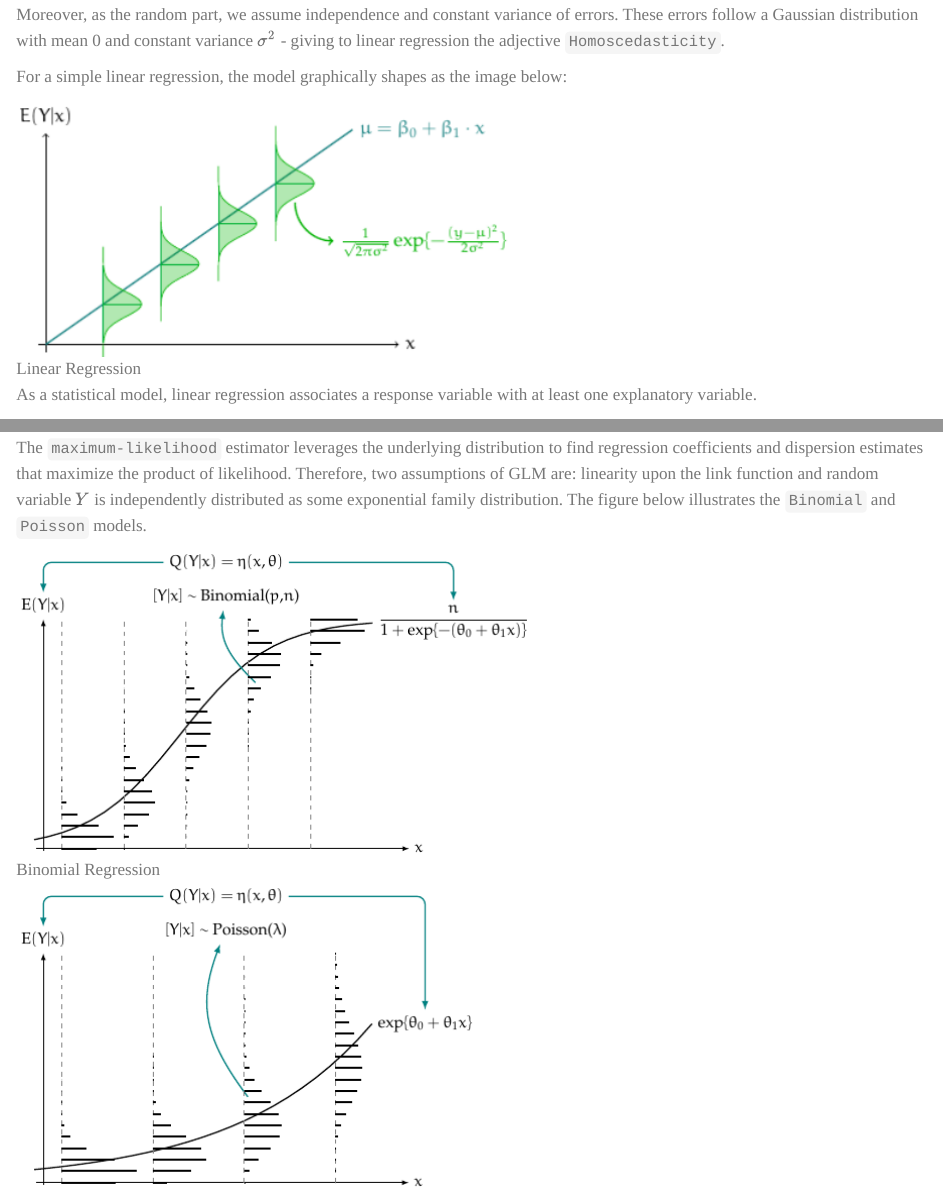
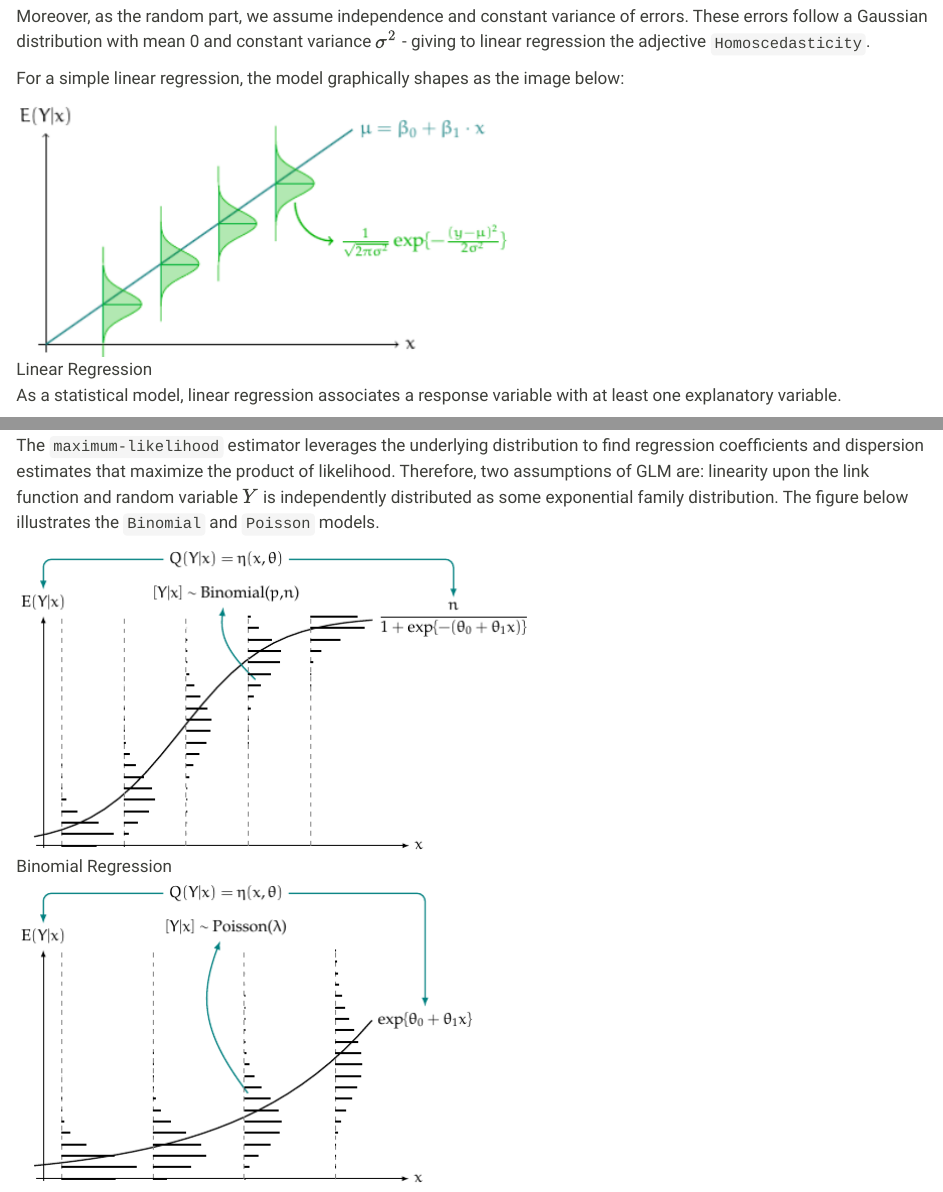
Before and after one commit to jeancmaia/jeancmaia.github.io, a Quarto document (posts/tutorial-mcglm/tutorial_mcglm.qmd): the page in a window 1100 px wide, from 1120 px down before the commit and from 1240 px down after it, so that both start at the same text, and a second part further down, joined at a grey line. Rendered offline with R 4.5, knitr and Pandoc in place of Quarto, with nearby package versions; folded parts are opened; some code elsewhere in the file could not run offline.

Commit message:
New blog post - mcglm.

```diff
--- a/_quarto.yml
+++ b/_quarto.yml
@@ -3,7 +3,7 @@ project:
   output-dir: docs
 
 website:
-  title: "Jean Carlos's Data Science Blog"
+  title: "Data Science, Machine Learning and Statistical Model"
   navbar:
     right:
       - about.qmd
@@ -11,5 +11,5 @@ website:
         href: https://github.com/jeancmaia
 format:
   html:
-    theme: journal
+    theme: sandstone
     css: styles.css
```
Also changed, not shown: posts/tutorial-mcglm/tutorial_mcglm.qmd (+1 -1 lines), 4 other files.
